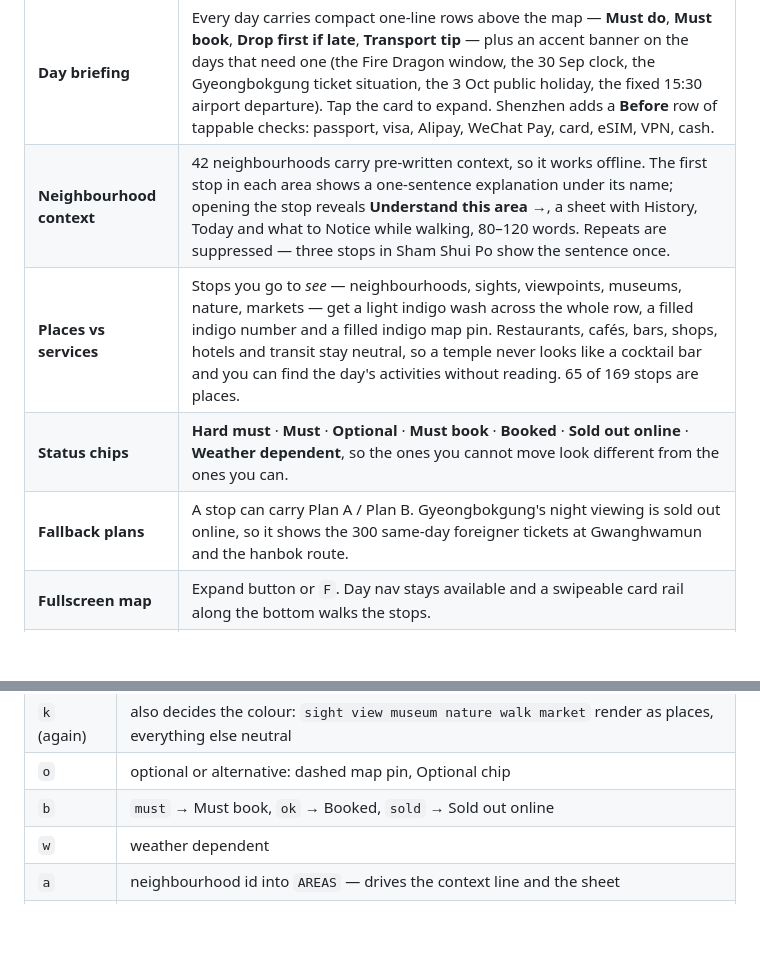
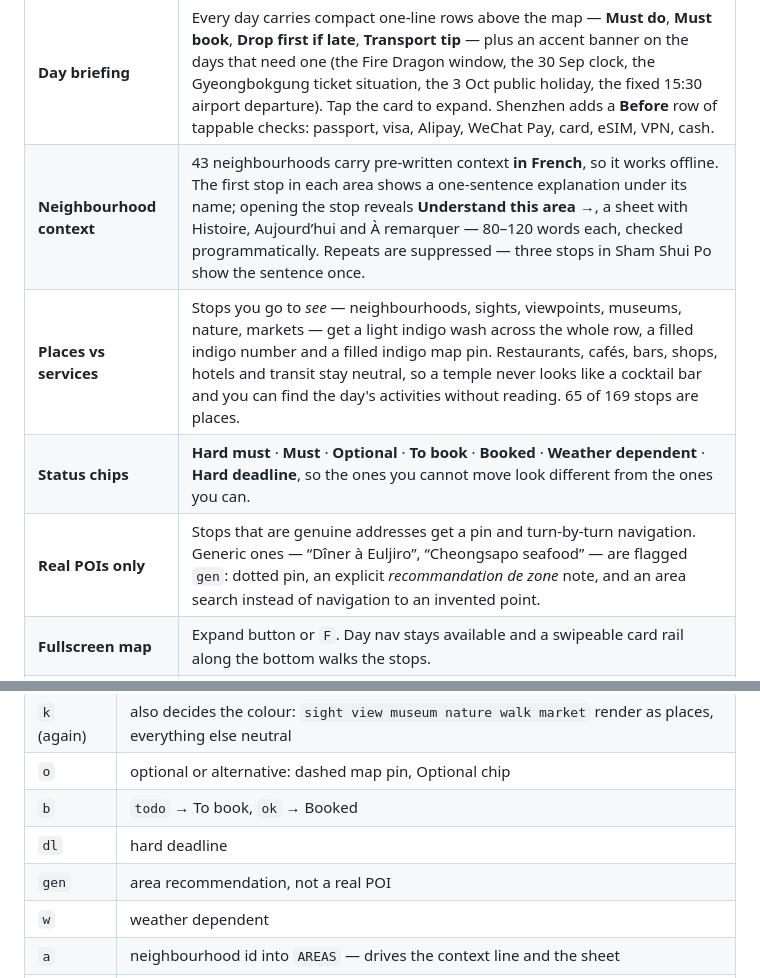
Before and after one commit to ThomasBouquet95/HongKongandKorea, a Markdown page: README.md, 2 parts joined by grey strips. GitHub-like rendering; blank space fills up the shorter version.

Commit message:
Update README for the new chips, French context and POI rules
Documents To book / Hard deadline replacing Must book / Sold out online,
the gen flag for area recommendations, the French neighbourhood sheets,
and drops the palace ticket example from the fallback-plans row.

Co-Authored-By: Claude Opus 5 <noreply@anthropic.com>
Claude-Session: https://claude.ai/code/session_0136cTvtY5LXNWLv3YK9Zjxu

```diff
--- a/README.md
+++ b/README.md
@@ -17,10 +17,10 @@ over HTTPS and install it to the home screen.
 | **Smart framing** | Airports and cross-country legs are grouped out of the default fit, so a 30 km outlier doesn't flatten the day. The crosshair button lights up when stops sit outside the view and toggles between the main area and all points. |
 | **Navigation, per country** | Hong Kong leads with **Google Maps**. Korea leads with **Naver Map**, Google Maps kept alongside it. Shenzhen has no usable Western map, so the primary actions are **DiDi** and **Alipay**: they copy the stop's Chinese name to the clipboard to paste as the destination, with **Baidu** to look the place up. |
 | **Day briefing** | Every day carries compact one-line rows above the map — **Must do**, **Must book**, **Drop first if late**, **Transport tip** — plus an accent banner on the days that need one (the Fire Dragon window, the 30 Sep clock, the Gyeongbokgung ticket situation, the 3 Oct public holiday, the fixed 15:30 airport departure). Tap the card to expand. Shenzhen adds a **Before** row of tappable checks: passport, visa, Alipay, WeChat Pay, card, eSIM, VPN, cash. |
-| **Neighbourhood context** | 42 neighbourhoods carry pre-written context, so it works offline. The first stop in each area shows a one-sentence explanation under its name; opening the stop reveals **Understand this area →**, a sheet with History, Today and what to Notice while walking, 80–120 words. Repeats are suppressed — three stops in Sham Shui Po show the sentence once. |
+| **Neighbourhood context** | 43 neighbourhoods carry pre-written context **in French**, so it works offline. The first stop in each area shows a one-sentence explanation under its name; opening the stop reveals **Understand this area →**, a sheet with Histoire, Aujourd’hui and À remarquer — 80–120 words each, checked programmatically. Repeats are suppressed — three stops in Sham Shui Po show the sentence once. |
 | **Places vs services** | Stops you go to *see* — neighbourhoods, sights, viewpoints, museums, nature, markets — get a light indigo wash across the whole row, a filled indigo number and a filled indigo map pin. Restaurants, cafés, bars, shops, hotels and transit stay neutral, so a temple never looks like a cocktail bar and you can find the day's activities without reading. 65 of 169 stops are places. |
-| **Status chips** | **Hard must** · **Must** · **Optional** · **Must book** · **Booked** · **Sold out online** · **Weather dependent**, so the ones you cannot move look different from the ones you can. |
-| **Fallback plans** | A stop can carry Plan A / Plan B. Gyeongbokgung's night viewing is sold out online, so it shows the 300 same-day foreigner tickets at Gwanghwamun and the hanbok route. |
+| **Status chips** | **Hard must** · **Must** · **Optional** · **To book** · **Booked** · **Weather dependent** · **Hard deadline**, so the ones you cannot move look different from the ones you can. |
+| **Real POIs only** | Stops that are genuine addresses get a pin and turn-by-turn navigation. Generic ones — “Dîner à Euljiro”, “Cheongsapo seafood” — are flagged `gen`: dotted pin, an explicit *recommandation de zone* note, and an area search instead of navigation to an invented point. |
 | **Fullscreen map** | Expand button or `F`. Day nav stays available and a swipeable card rail along the bottom walks the stops. |
 | **Filters** | All · Must · Eat & drink · Saved · To do — applied to the list and the map together. |
 | **Progress** | Tap a stop's number to mark it done. Progress shows per day in the day strip, the header and the bottom bar. |
@@ -63,7 +63,9 @@ from it. A stop is:
 | `m` / `hard` | Must / Hard must — `hard` also counts as must for the filter |
 | `k` (again) | also decides the colour: `sight view museum nature walk market` render as places, everything else neutral |
 | `o` | optional or alternative: dashed map pin, Optional chip |
-| `b` | `must` → Must book, `ok` → Booked, `sold` → Sold out online |
+| `b` | `todo` → To book, `ok` → Booked |
+| `dl` | hard deadline |
+| `gen` | area recommendation, not a real POI |
 | `w` | weather dependent |
 | `a` | neighbourhood id into `AREAS` — drives the context line and the sheet |
 | `t` | time chip |
```
